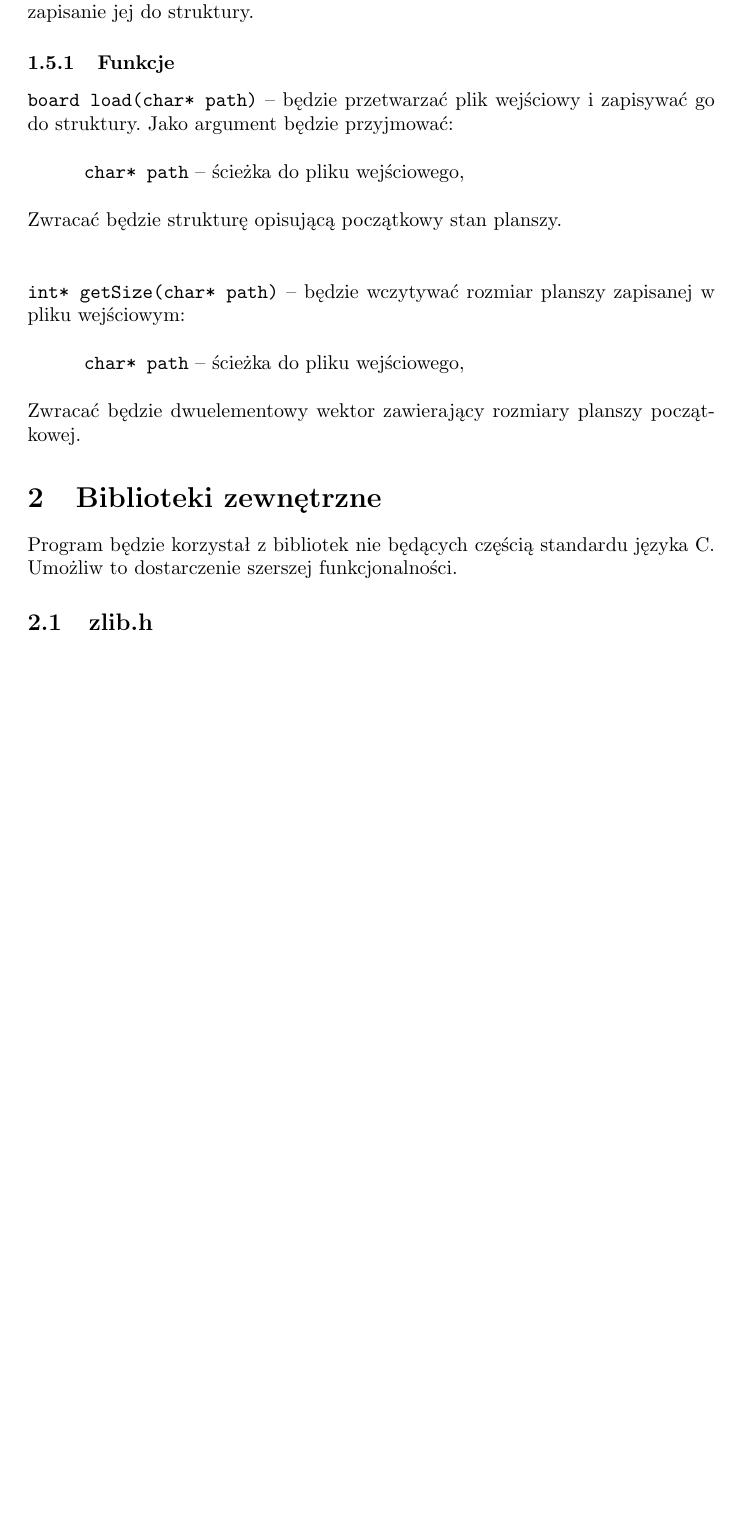
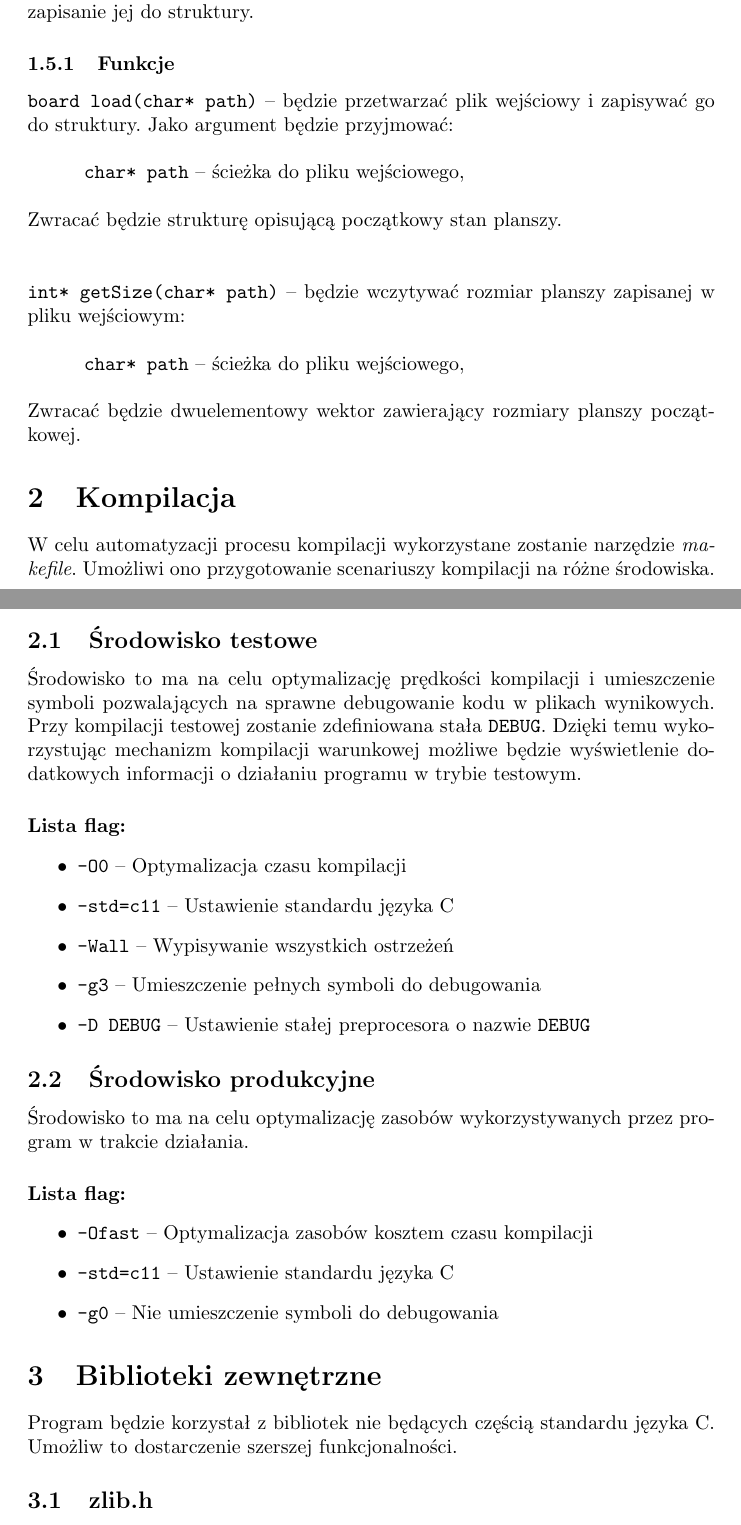
Before and after one commit to SiwyKrzysiek/gra-w-zycie, a LaTeX document (Specyfikacja-implementacyjna/Specyfikacja-implementacyjna.tex): part of page 5 of 6 before the commit and two parts of pages 5 and 6 of 6 after it, the two joined at a grey line, cut so that both start at the same text, the shorter picture padded with empty space. Compiled offline with pdfLaTeX.

Commit message:
Kompilacja

```diff
--- a/Specyfikacja-implementacyjna/Specyfikacja-implementacyjna.tex
+++ b/Specyfikacja-implementacyjna/Specyfikacja-implementacyjna.tex
@@ -158,6 +158,31 @@ Zwracać będzie strukturę opisującą początkowy stan planszy.\\\\
 \\
 Zwracać będzie dwuelementowy wektor zawierający rozmiary planszy początkowej.
 
+\section{Kompilacja}
+W celu automatyzacji procesu kompilacji wykorzystane zostanie narzędzie \textit{makefile}. Umożliwi ono przygotowanie scenariuszy kompilacji na różne środowiska.
+
+\subsection{Środowisko testowe}
+Środowisko to ma na celu optymalizację prędkości kompilacji i umieszczenie symboli pozwalających na sprawne debugowanie kodu w plikach wynikowych. Przy kompilacji testowej zostanie zdefiniowana stała \texttt{DEBUG}. Dzięki temu wykorzystując mechanizm kompilacji warunkowej możliwe będzie wyświetlenie dodatkowych informacji o działaniu programu w trybie testowym.
+
+\paragraph{Lista flag:}
+\begin{itemize}
+	\item \texttt{-O0} -- Optymalizacja czasu kompilacji
+	\item \texttt{-std=c11} -- Ustawienie standardu języka C
+	\item \texttt{-Wall} -- Wypisywanie wszystkich ostrzeżeń
+	\item \texttt{-g3} -- Umieszczenie pełnych symboli do debugowania
+	\item \texttt{-D DEBUG} -- Ustawienie stałej preprocesora o nazwie \texttt{DEBUG}
+\end{itemize}
+
+\subsection{Środowisko produkcyjne}
+Środowisko to ma na celu optymalizację zasobów wykorzystywanych przez program w trakcie działania.
+
+\paragraph{Lista flag:}
+\begin{itemize}
+	\item \texttt{-Ofast} -- Optymalizacja zasobów kosztem czasu kompilacji
+	\item \texttt{-std=c11} -- Ustawienie standardu języka C
+	\item \texttt{-g0} -- Nie umieszczenie symboli do debugowania
+\end{itemize}
+
 \section{Biblioteki zewnętrzne}
 Program będzie korzystał z bibliotek nie będących częścią standardu języka C. Umożliw to dostarczenie szerszej funkcjonalności.
 
```
Also changed, not shown: Specyfikacja-implementacyjna/Specyfikacja-implementacyjna.pdf, Specyfikacja-implementacyjna/Specyfikacja-implementacyjna.tex (4 more changed lines).
